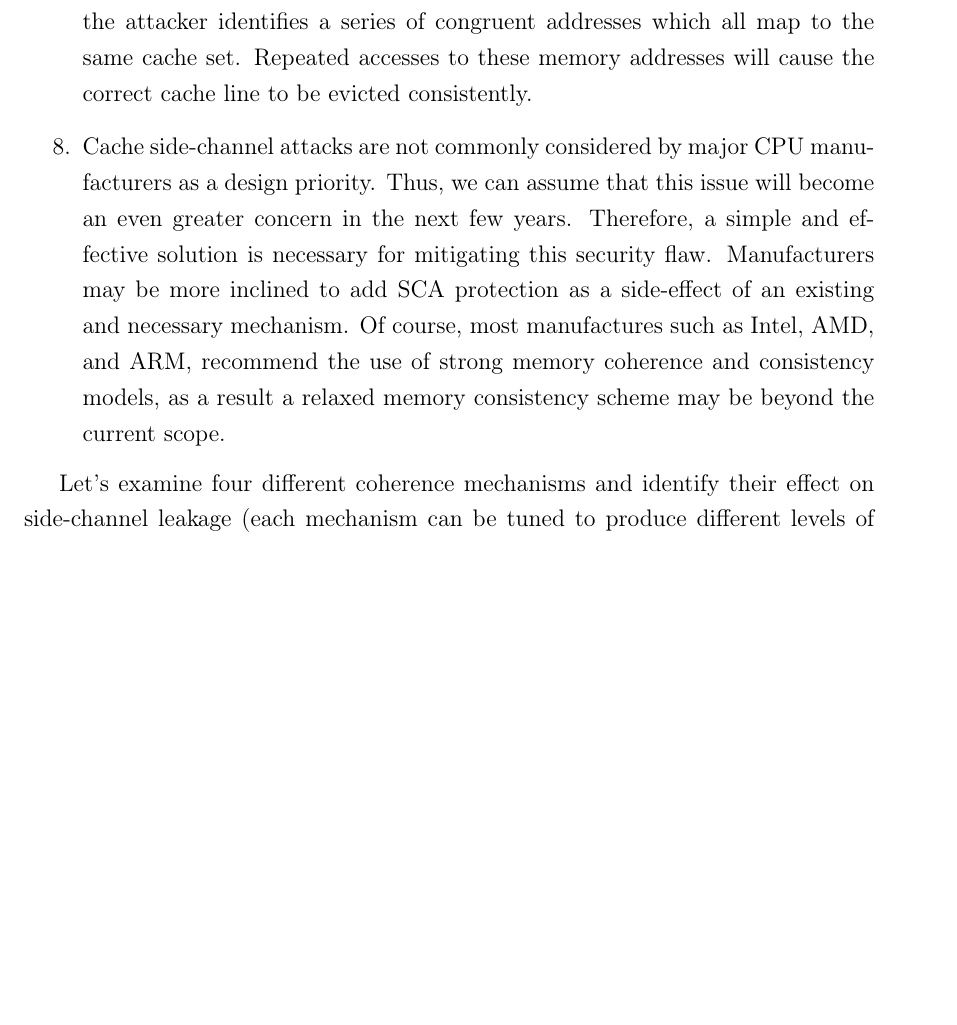
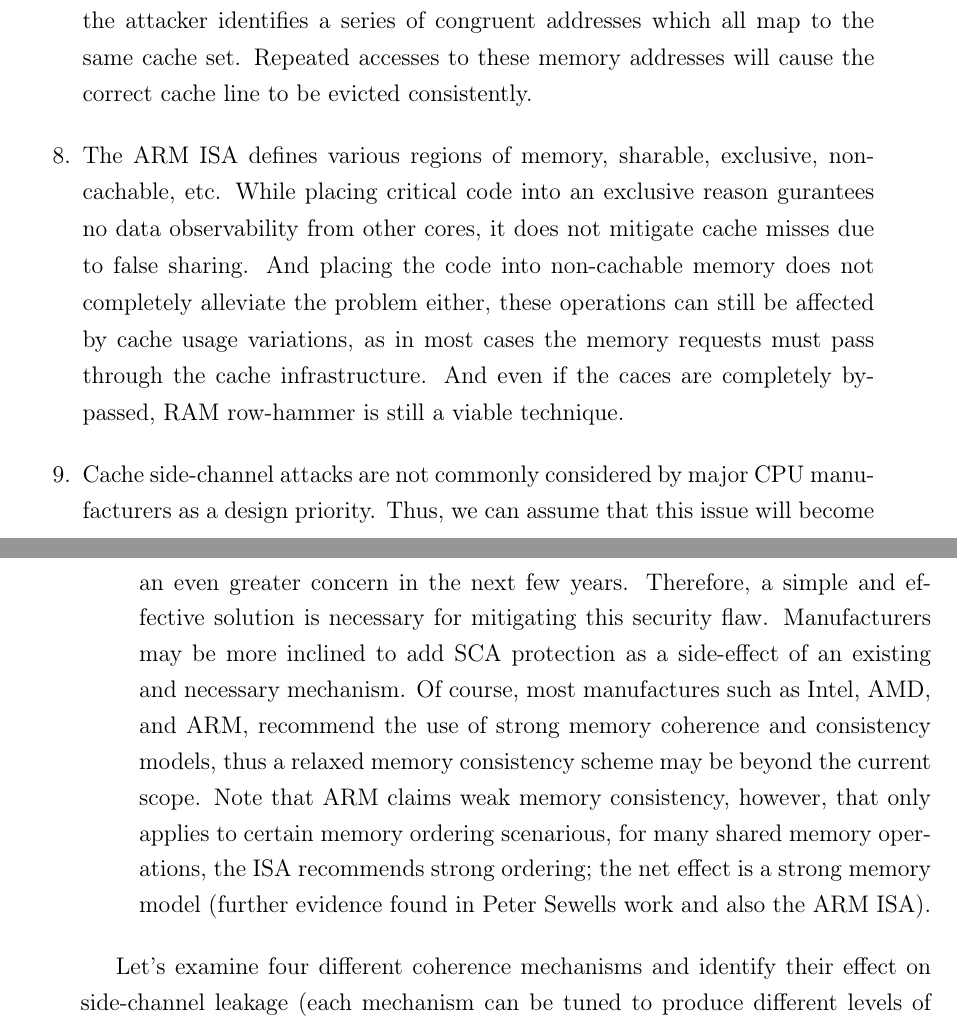
Before and after one commit to AlanMgithub/ThesisCorrections, a LaTeX thesis (Thesis_Viva_Corrections/thesis.tex, which reads Thesis_Viva_Corrections/Chapter2/chapter2.tex): part of page 138 of 190 before the commit and two parts of pages 138 and 139 of 190 after it, the two joined at a grey line, cut so that both start at the same text, the shorter picture padded with empty space. Compiled offline with pdfLaTeX.

Commit message:
Update chapter2.tex
Added points on ARM caching policies

```diff
--- a/Thesis_Viva_Corrections/Chapter2/chapter2.tex
+++ b/Thesis_Viva_Corrections/Chapter2/chapter2.tex
@@ -601,7 +601,8 @@
 	\item Interesting fact: ``Although the data caches are exclusive, we observe that we can perform cross-core attacks on these caches as well. After evicting data from the last-level cache using memory accesses we measure higher access times. When another process running on a different core re-accesses the data we observe a lower access time again. These timing measurements would suggest an inclusive cache architecture although it is exclusive according to the documentation. We assume that this is due to the cache-coherency protocol between the CPU cores.''
 	\item Performance counters are not available in user space on ARM, but newer kernels provide a unified cycle counter for all unprivileged applications. This counter access requires a syscall which adds a substantial latency overhead, however, the differences between hits and misses are still visible (Figure 3 in the paper shows this variation).
 	\item ``The ARMv7-A architecture defines two different cache replacement policies, namely round-robin and pseudo-random replacement policy. In practice only the pseudo-random replacement policy is used for reasons of performance and since switching the cache replacement policy is only possible in privileged mode.'' A large dataset can overcome this issue. For highly associative caches the attacker identifies a series of congruent addresses which all map to the same cache set. Repeated accesses to these memory addresses will cause the correct cache line to be evicted consistently.
-	\item Cache side-channel attacks are not commonly considered by major CPU manufacturers as a design priority. Thus, we can assume that this issue will become an even greater concern in the next few years. Therefore, a simple and effective solution is necessary for mitigating this security flaw. Manufacturers may be more inclined to add SCA protection as a side-effect of an existing and necessary mechanism. Of course, most manufactures such as Intel, AMD, and ARM, recommend the use of strong memory coherence and consistency models, as a result a relaxed memory consistency scheme may be beyond the current scope.
+	\item The ARM ISA defines various regions of memory, sharable, exclusive, non-cachable, etc. While placing critical code into an exclusive reason gurantees no data observability from other cores, it does not mitigate cache misses due to false sharing. And placing the code into non-cachable memory does not completely alleviate the problem either, these operations can still be affected by cache usage variations, as in most cases the memory requests must pass through the cache infrastructure. And even if the caces are completely bypassed, RAM row-hammer is still a viable technique.
+	\item Cache side-channel attacks are not commonly considered by major CPU manufacturers as a design priority. Thus, we can assume that this issue will become an even greater concern in the next few years. Therefore, a simple and effective solution is necessary for mitigating this security flaw. Manufacturers may be more inclined to add SCA protection as a side-effect of an existing and necessary mechanism. Of course, most manufactures such as Intel, AMD, and ARM, recommend the use of strong memory coherence and consistency models, thus a relaxed memory consistency scheme may be beyond the current scope. Note that ARM claims weak memory consistency, however, that only applies to certain memory ordering scenarious, for many shared memory operations, the ISA recommends strong ordering; the net effect is a strong memory model (further evidence found in Peter Sewells work and also the ARM ISA).
 	\end{enumerate}
 	% reference for top paragraph: https://online.tugraz.at/tug_online/voe_main2.getvolltext?pCurrPk=88377
 
```
